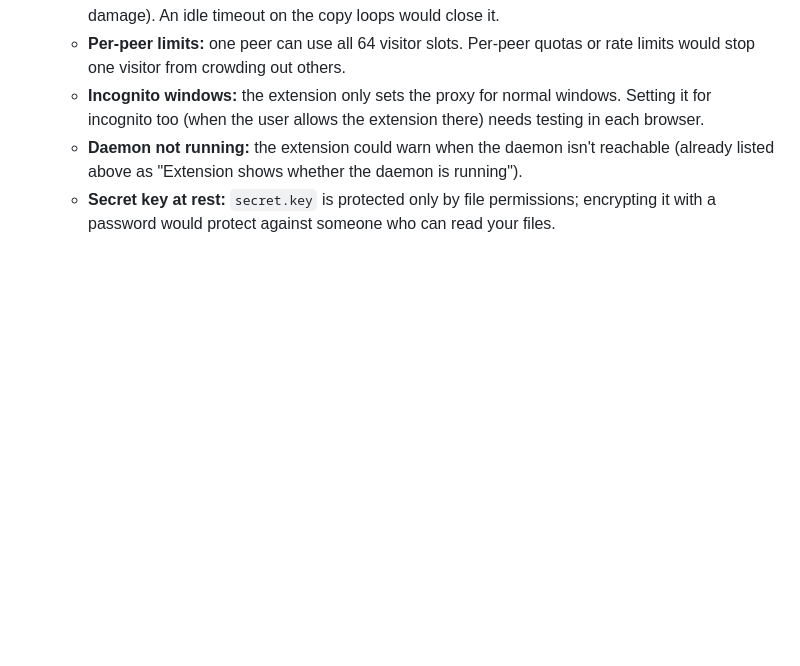
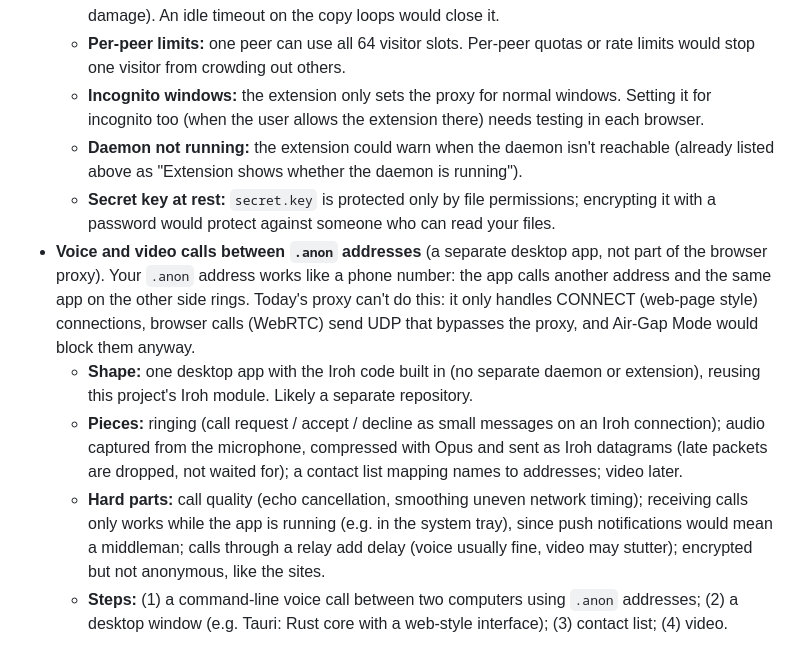
Before and after one commit to Creepybits/iroh-socks-proxy, a Markdown page: docs/ROADMAP.md, the part around the change. GitHub-like rendering; blank space fills up the shorter version.

Commit message:
Roadmap: add voice/video calls over .anon addresses under Later (#13)
Claude-Session: https://claude.ai/code/session_01Co2fm87Lk3NJeQCnR2MWEP

Co-authored-by: Claude <noreply@anthropic.com>

```diff
--- a/docs/ROADMAP.md
+++ b/docs/ROADMAP.md
@@ -121,3 +121,21 @@ comes later.
     (already listed above as "Extension shows whether the daemon is running").
   - **Secret key at rest:** `secret.key` is protected only by file permissions; encrypting
     it with a password would protect against someone who can read your files.
+- **Voice and video calls between `.anon` addresses** (a separate desktop app, not part
+  of the browser proxy). Your `.anon` address works like a phone number: the app calls
+  another address and the same app on the other side rings. Today's proxy can't do this:
+  it only handles CONNECT (web-page style) connections, browser calls (WebRTC) send UDP
+  that bypasses the proxy, and Air-Gap Mode would block them anyway.
+  - **Shape:** one desktop app with the Iroh code built in (no separate daemon or
+    extension), reusing this project's Iroh module. Likely a separate repository.
+  - **Pieces:** ringing (call request / accept / decline as small messages on an Iroh
+    connection); audio captured from the microphone, compressed with Opus and sent as
+    Iroh datagrams (late packets are dropped, not waited for); a contact list mapping
+    names to addresses; video later.
+  - **Hard parts:** call quality (echo cancellation, smoothing uneven network timing);
+    receiving calls only works while the app is running (e.g. in the system tray), since
+    push notifications would mean a middleman; calls through a relay add delay (voice
+    usually fine, video may stutter); encrypted but not anonymous, like the sites.
+  - **Steps:** (1) a command-line voice call between two computers using `.anon`
+    addresses; (2) a desktop window (e.g. Tauri: Rust core with a web-style interface);
+    (3) contact list; (4) video.
```
